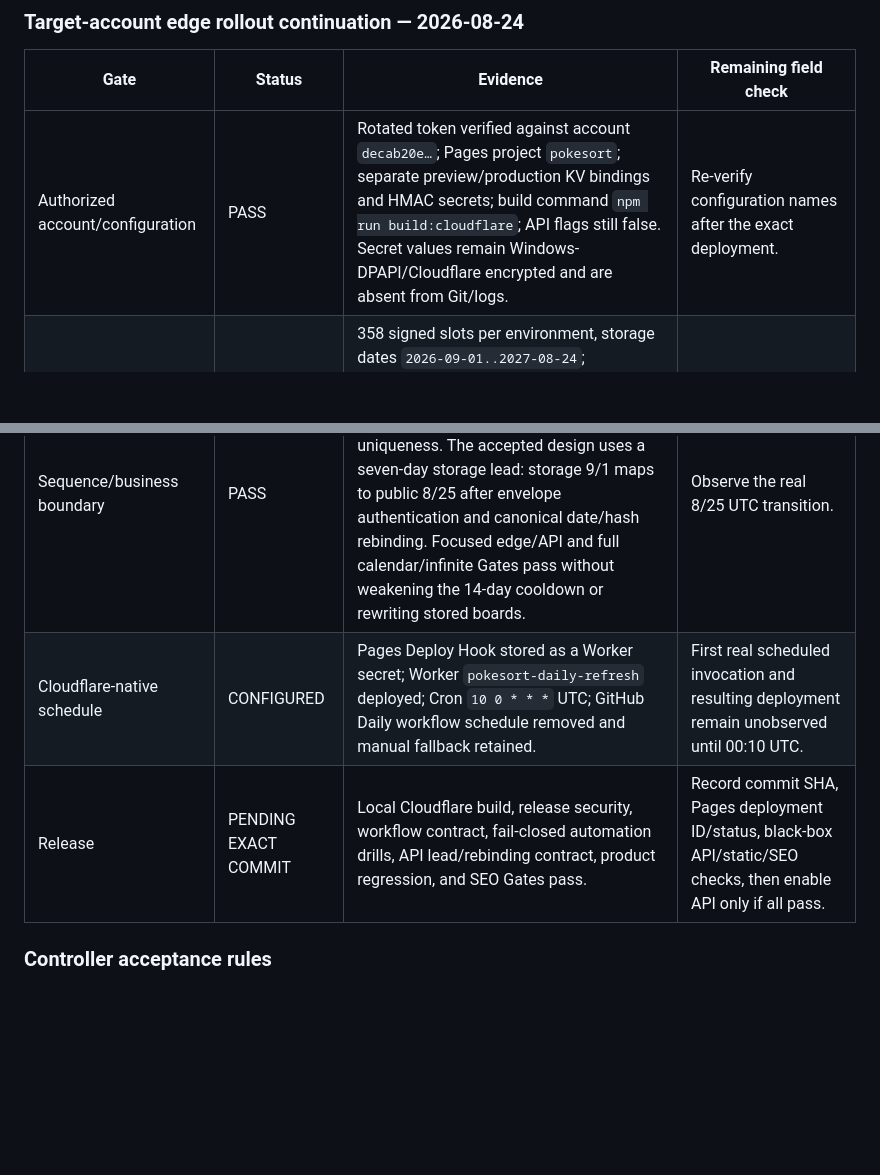
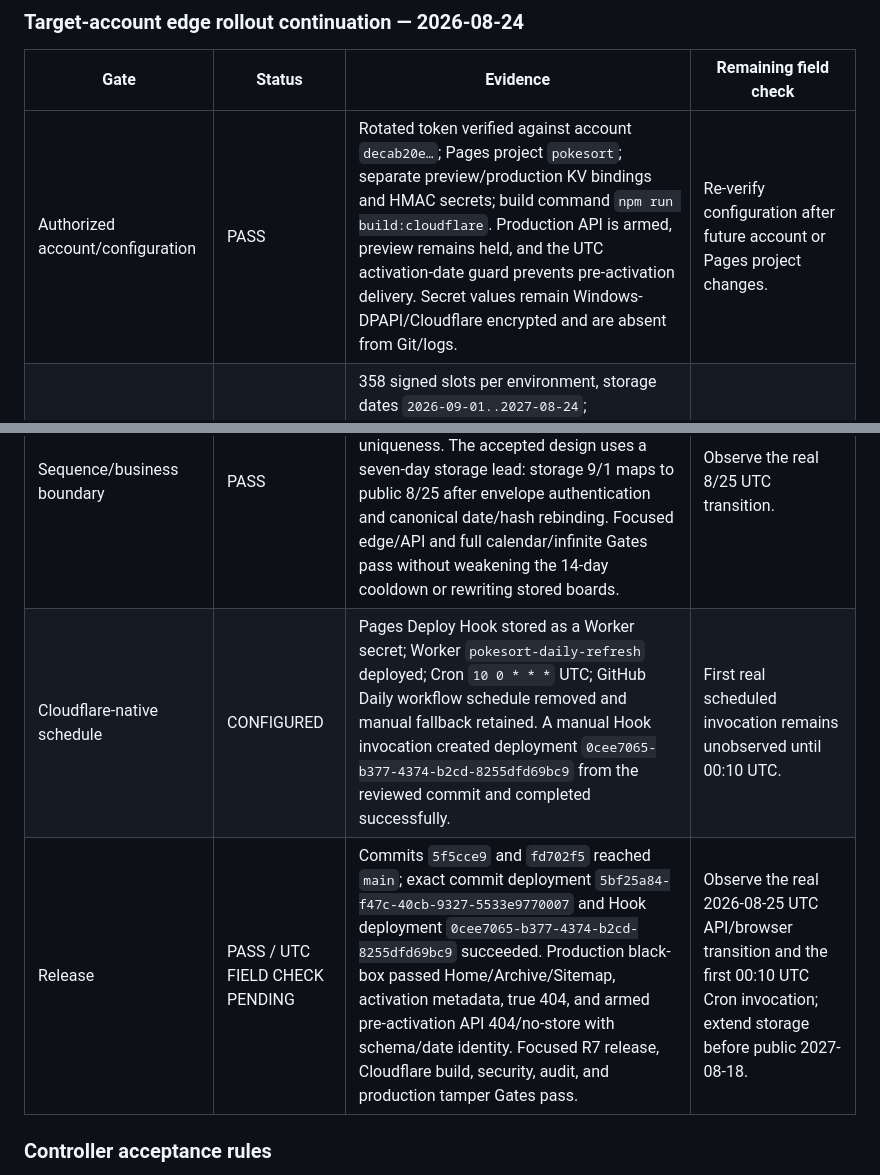
Before and after one commit to kennyzir/pokesort, a Markdown page: docs/roadmap/EXECUTION_LEDGER.md, 2 parts joined by grey strips. Rendered like a GitHub page; blank space fills up the shorter version.

Commit message:
Record Cloudflare Daily rollout evidence

```diff
--- a/docs/roadmap/EXECUTION_LEDGER.md
+++ b/docs/roadmap/EXECUTION_LEDGER.md
@@ -32,11 +32,11 @@ Authoritative roadmap: `docs/roadmap/QUESTION_BANK_REMEDIATION_ROADMAP.md`, appr
 
 | Gate | Status | Evidence | Remaining field check |
 |---|---|---|---|
-| Authorized account/configuration | PASS | Rotated token verified against account `decab20e…`; Pages project `pokesort`; separate preview/production KV bindings and HMAC secrets; build command `npm run build:cloudflare`; API flags still false. Secret values remain Windows-DPAPI/Cloudflare encrypted and are absent from Git/logs. | Re-verify configuration names after the exact deployment. |
+| Authorized account/configuration | PASS | Rotated token verified against account `decab20e…`; Pages project `pokesort`; separate preview/production KV bindings and HMAC secrets; build command `npm run build:cloudflare`. Production API is armed, preview remains held, and the UTC activation-date guard prevents pre-activation delivery. Secret values remain Windows-DPAPI/Cloudflare encrypted and are absent from Git/logs. | Re-verify configuration after future account or Pages project changes. |
 | Immutable future supply | PASS | 358 signed slots per environment, storage dates `2026-09-01..2027-08-24`; independent concurrent readback verified every signature, environment, date, and canonical manifest. Upload now retries KV propagation with bounded batch verification and accepts only authenticated manifest-equivalent `preparedAt` replays. | Extend the stored sequence before public 2027-08-18. |
 | Sequence/business boundary | PASS | A review caught that inserting a separately seeded 8/25–8/31 bridge would violate predicate cooldown and species/group uniqueness. The accepted design uses a seven-day storage lead: storage 9/1 maps to public 8/25 after envelope authentication and canonical date/hash rebinding. Focused edge/API and full calendar/infinite Gates pass without weakening the 14-day cooldown or rewriting stored boards. | Observe the real 8/25 UTC transition. |
-| Cloudflare-native schedule | CONFIGURED | Pages Deploy Hook stored as a Worker secret; Worker `pokesort-daily-refresh` deployed; Cron `10 0 * * *` UTC; GitHub Daily workflow schedule removed and manual fallback retained. | First real scheduled invocation and resulting deployment remain unobserved until 00:10 UTC. |
-| Release | PENDING EXACT COMMIT | Local Cloudflare build, release security, workflow contract, fail-closed automation drills, API lead/rebinding contract, product regression, and SEO Gates pass. | Record commit SHA, Pages deployment ID/status, black-box API/static/SEO checks, then enable API only if all pass. |
+| Cloudflare-native schedule | CONFIGURED | Pages Deploy Hook stored as a Worker secret; Worker `pokesort-daily-refresh` deployed; Cron `10 0 * * *` UTC; GitHub Daily workflow schedule removed and manual fallback retained. A manual Hook invocation created deployment `0cee7065-b377-4374-b2cd-8255dfd69bc9` from the reviewed commit and completed successfully. | First real scheduled invocation remains unobserved until 00:10 UTC. |
+| Release | PASS / UTC FIELD CHECK PENDING | Commits `5f5cce9` and `fd702f5` reached `main`; exact commit deployment `5bf25a84-f47c-40cb-9327-5533e9770007` and Hook deployment `0cee7065-b377-4374-b2cd-8255dfd69bc9` succeeded. Production black-box passed Home/Archive/Sitemap, activation metadata, true 404, and armed pre-activation API 404/no-store with schema/date identity. Focused R7 release, Cloudflare build, security, audit, and production tamper Gates pass. | Observe the real 2026-08-25 UTC API/browser transition and the first 00:10 UTC Cron invocation; extend storage before public 2027-08-18. |
 
 ### Controller acceptance rules
 
```
Also changed, not shown: docs/roadmap/R7_RELEASE_REHEARSAL.md (+1 -1 lines).
